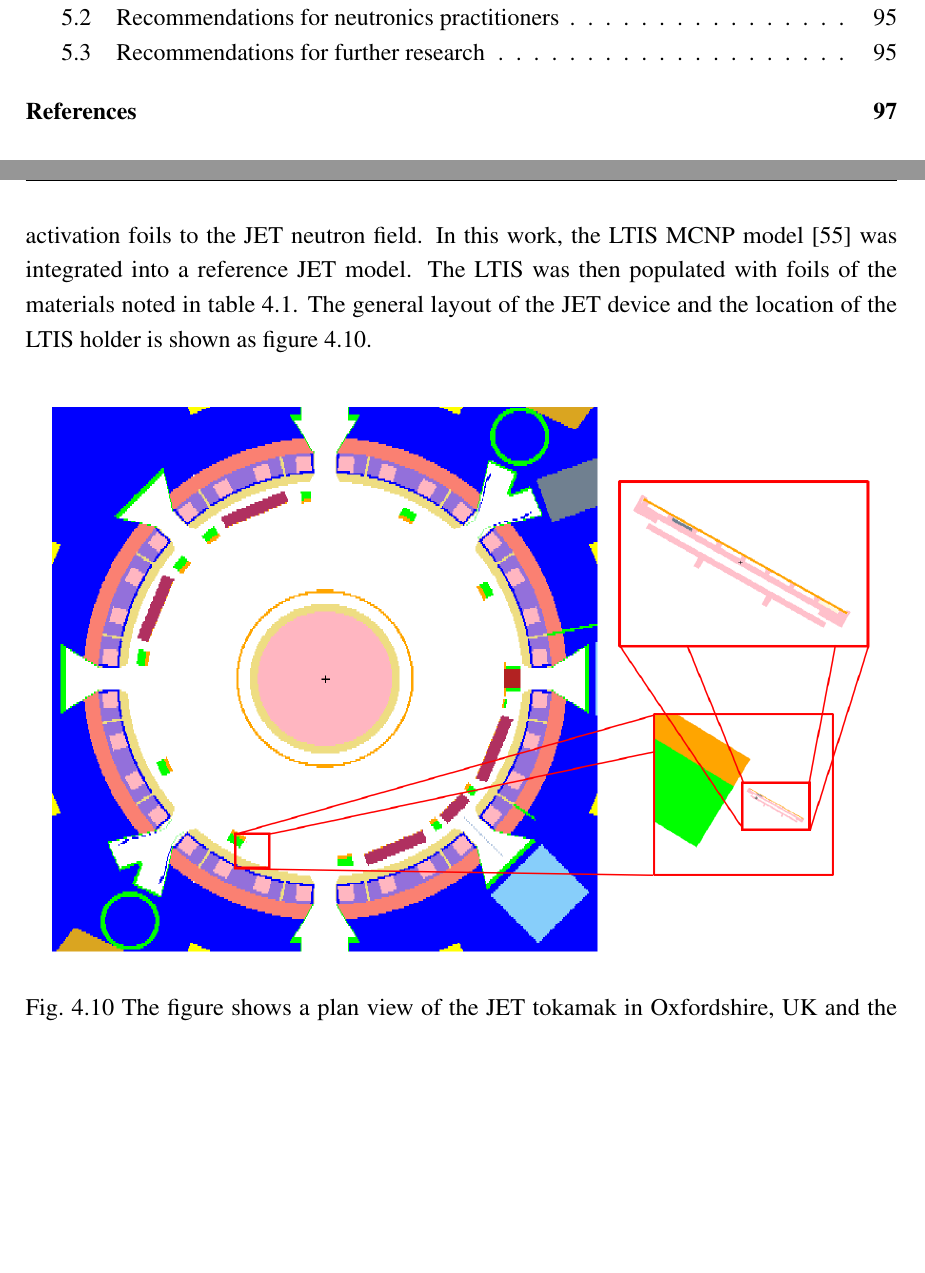
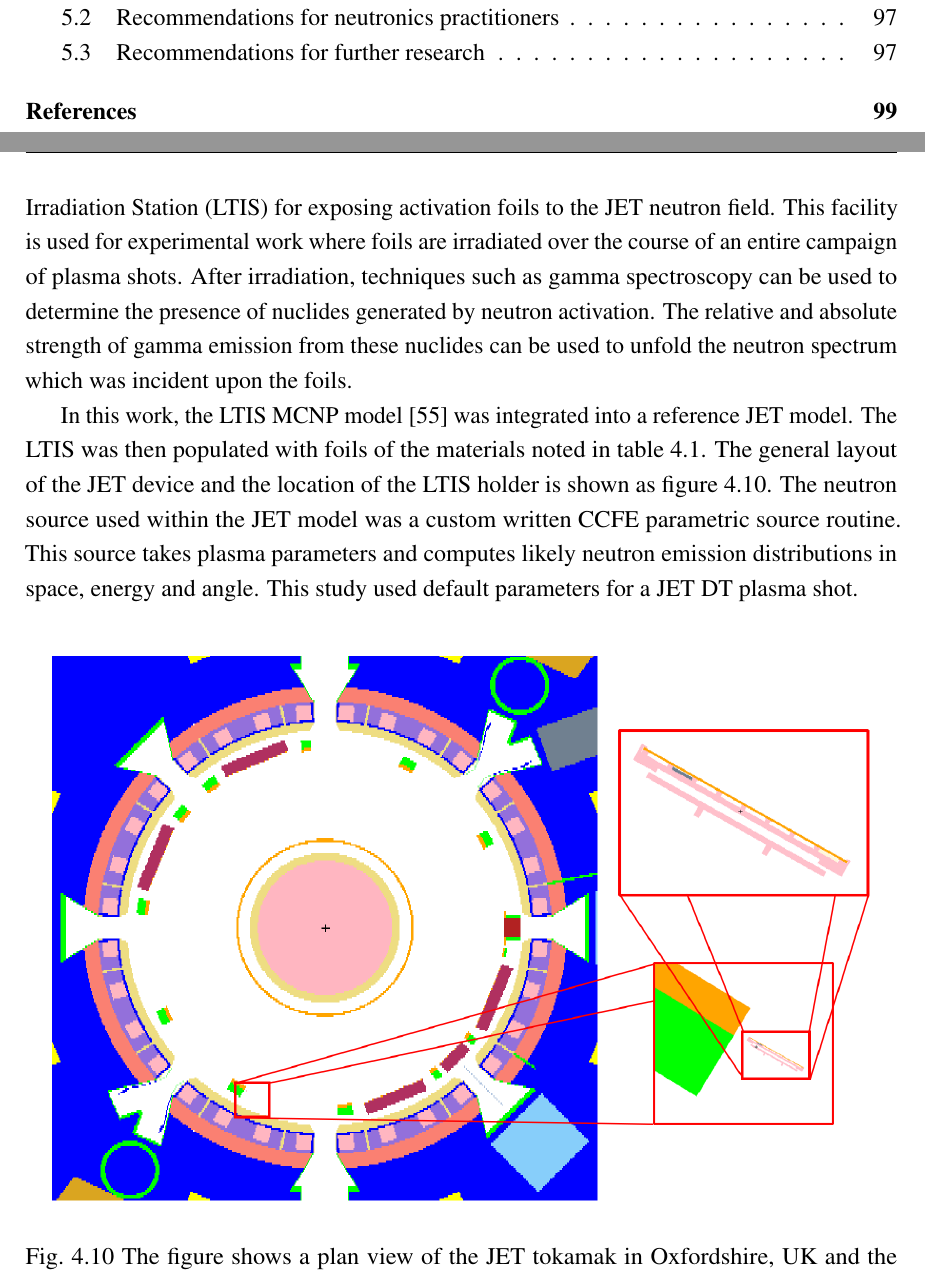
Before and after one commit to thomas-fred/thesis, a LaTeX thesis (thesis.tex, which reads Chapter3/chapter3.tex): two parts of pages 13 and 109 of 130 before the commit and two parts of pages 13 and 109 of 132 after it, joined at a grey line, cut so that both start at the same text, the shorter picture padded with empty space. Compiled offline with pdfLaTeX.

Commit message:
Commented on purpose of LTIS IRL and on the parametric plasma source

```diff
--- a/Chapter3/chapter3.tex
+++ b/Chapter3/chapter3.tex
@@ -402,7 +402,11 @@ Tallies sample the neutron spectrum in a variety of energy group structures with
 
 \subsubsection{JET activation foils}
 \label{subsubsec:jet}
-This study again tests various group structures against a point-wise reference. Two of the test group structures are optimised for a particular set of nuclides, in an attempt to accurately calculate reaction rates for these nuclides. However the radiation transport geometry for this example is more complex than used in section~\ref{subsubsec:conv}. The radiation transport geometry utilised in this study is the JET tokamak located near Abingdon, Oxfordshire. Octant 8 of the tokamak has previously housed the Long Term Irradiation Station (LTIS) for exposing activation foils to the JET neutron field. In this work, the LTIS MCNP model \cite{lengar2017} was integrated into a reference JET model. The LTIS was then populated with foils of the materials noted in table \ref{tab:reactions}. The general layout of the JET device and the location of the LTIS holder is shown as figure~\ref{fig:jet_mcnp}.
+This study again tests various group structures against a point-wise reference. Two of the test group structures are optimised for a particular set of nuclides, in an attempt to accurately calculate reaction rates for these nuclides. However the radiation transport geometry for this example is more complex than used in section~\ref{subsubsec:conv}.
+
+The radiation transport geometry utilised in this study is the JET tokamak located near Abingdon, Oxfordshire. Octant 8 of the tokamak has previously housed the Long Term Irradiation Station (LTIS) for exposing activation foils to the JET neutron field. This facility is used for experimental work where foils are irradiated over the course of an entire campaign of plasma shots. After irradiation, techniques such as gamma spectroscopy can be used to determine the presence of nuclides generated by neutron activation. The relative and absolute strength of gamma emission from these nuclides can be used to unfold the neutron spectrum which was incident upon the foils.
+
+In this work, the LTIS MCNP model \cite{lengar2017} was integrated into a reference JET model. The LTIS was then populated with foils of the materials noted in table \ref{tab:reactions}. The general layout of the JET device and the location of the LTIS holder is shown as figure~\ref{fig:jet_mcnp}. The neutron source used within the JET model was a custom written CCFE parametric source routine. This source takes plasma parameters and computes likely neutron emission distributions in space, energy and angle. This study used default parameters for a JET DT plasma shot.
 
 \begin{figure}[H]
   \centering
```
